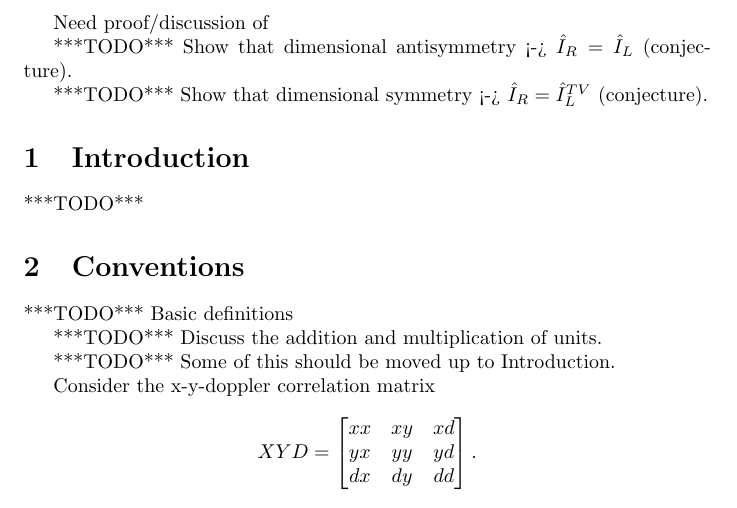
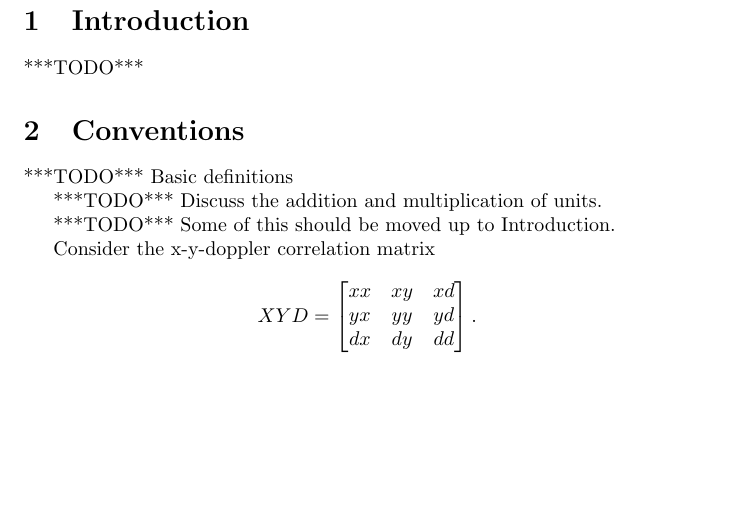
Before and after one commit to tzlaine/Units-BLAS, a LaTeX document (libs/units_blas/paper/units_blas.tex): part of page 1 of 15, cut at the place of the change, the shorter picture padded with empty space. Compiled offline with pdfLaTeX.

Commit message:
Remove obsoleted TODOs.

```diff
--- a/libs/units_blas/paper/units_blas.tex
+++ b/libs/units_blas/paper/units_blas.tex
@@ -19,12 +19,6 @@
 \numberwithin{equation}{section}
 
 \begin{document}
-Need proof/discussion of
-
-***TODO*** Show that dimensional antisymmetry <-> $\hat I_R = \hat I_L$ (conjecture).
-
-***TODO*** Show that dimensional symmetry <-> $\hat I_R = \hat I_L^{TV}$ (conjecture).
-
 
 \section{Introduction}
 
```
